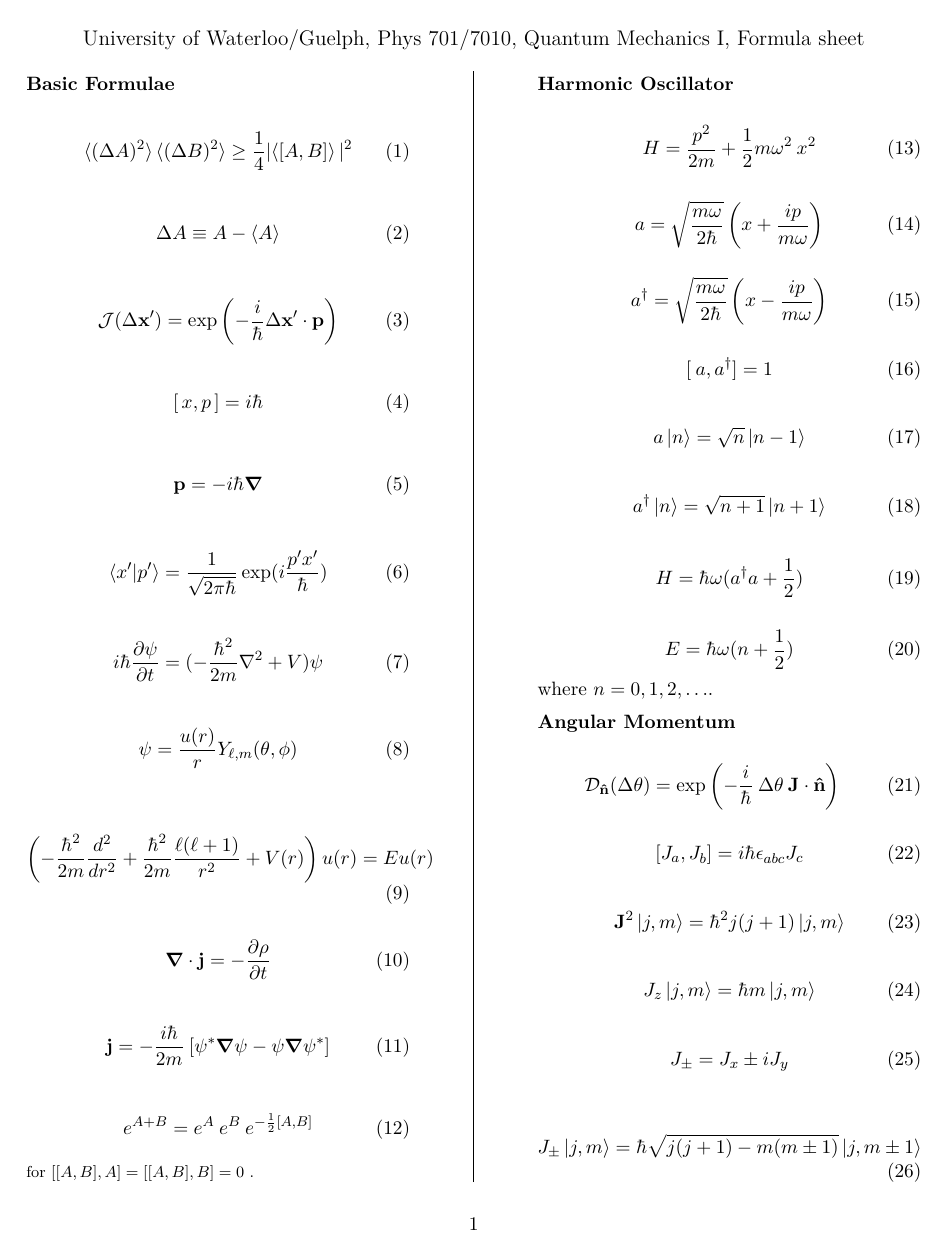
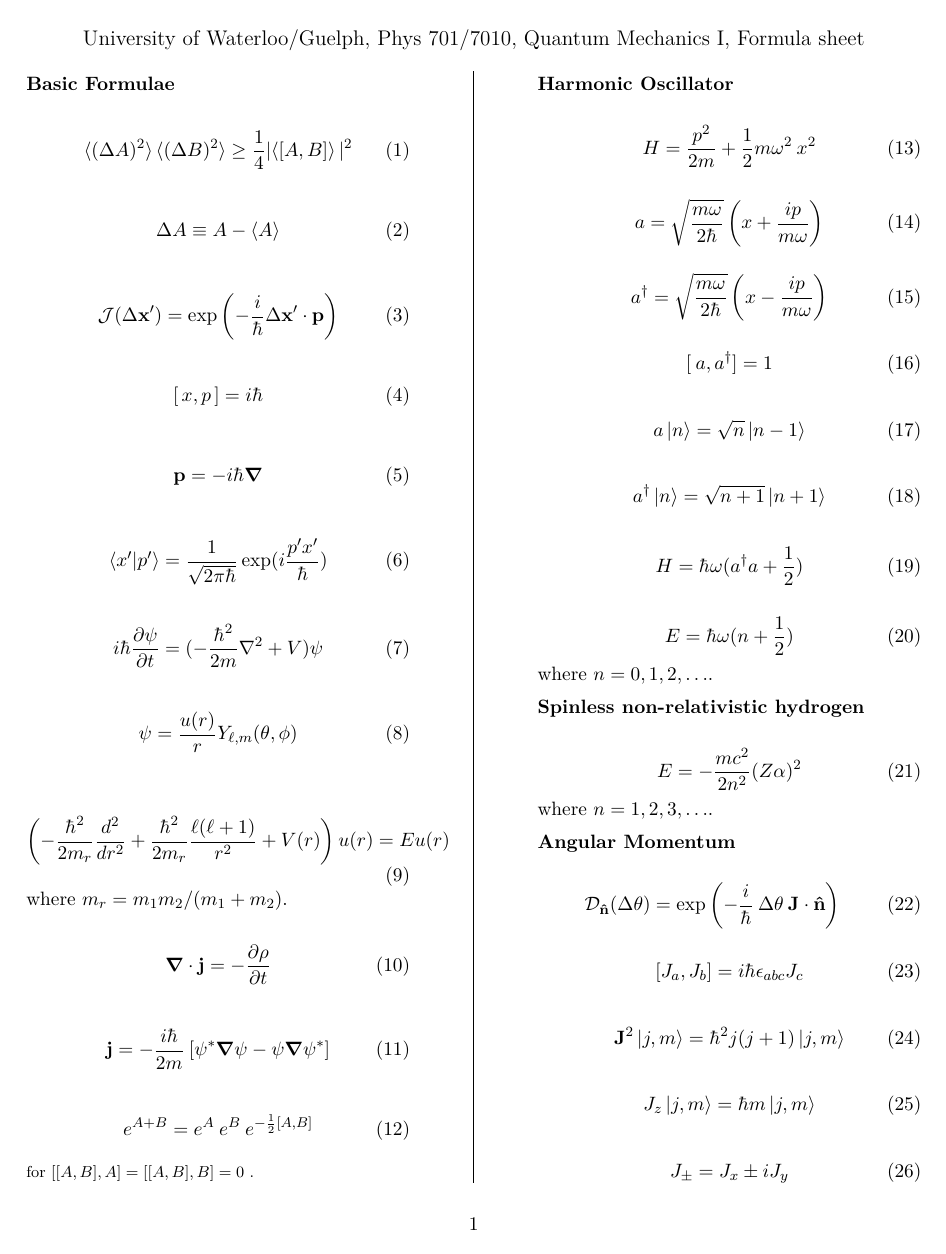
Before and after one commit to jddmartin/university_of_waterloo_phys701_formula_sheet, a LaTeX document (university_of_waterloo_phys701_formula_sheet.tex): page 1 of 8 before the commit and page 1 of 9 after it. Compiled offline with XeLaTeX.

Commit message:
Add some formulae

```diff
--- a/university_of_waterloo_phys701_formula_sheet.tex
+++ b/university_of_waterloo_phys701_formula_sheet.tex
@@ -78,11 +78,12 @@ i\hbar \frac{\partial \psi}{\partial t} = (-\frac{\hbar^2}{2m} \nabla^2 + V) \ps
 
 \begin{equation}
 \left(
-  -\frac{\hbar^2}{2m} \frac{d^2}{d r^2}
-  + \frac{\hbar^2}{2m} \frac{\ell (\ell+1)}{r^2}
+  -\frac{\hbar^2}{2m_r} \frac{d^2}{d r^2}
+  + \frac{\hbar^2}{2m_r} \frac{\ell (\ell+1)}{r^2}
   + V(r)
 \right) u(r) = E u(r)
 \end{equation}
+where $m_r = m_1 m_2 / (m_1 + m_2)$.
 
 \begin{equation}
 \vect{\nabla} \cdot \vect{j} = - \frac{\partial \rho}{\partial t}
@@ -133,6 +134,13 @@ H = \hbar\omega(a^{\dagger}a+\frac{1}{2})
 E = \hbar\omega(n+\frac{1}{2})
 \end{equation}
 where $n=0,1,2,\ldots$.
+
+{\bf Spinless non-relativistic hydrogen}
+
+\begin{equation}
+E = - \frac{mc^2}{2n^2} (Z\alpha)^2
+\end{equation}
+where $n=1,2,3,\ldots$.
 
 {\bf Angular Momentum}
 
```
